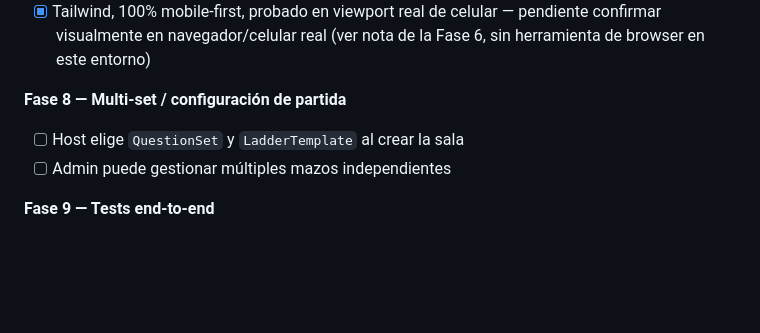
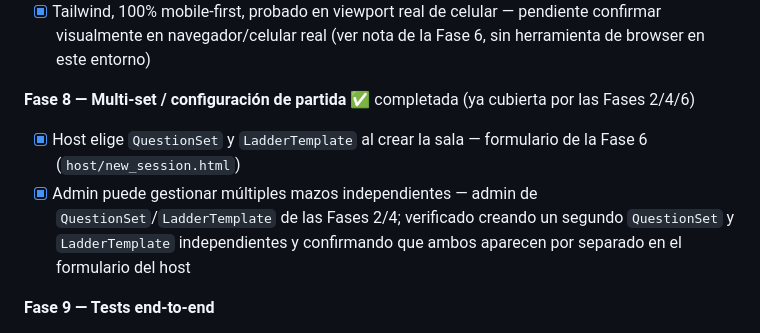
Before and after one commit to SCortesR96/TriviaMillon, a Markdown page: CLAUDE.md, the part around the change. GitHub-like rendering; blank space fills up the shorter version.

Commit message:
Fase 8: confirmar multi-set / configuracion de partida (sin codigo nuevo)
Fase 8 ya estaba cubierta por trabajo previo: el formulario de creacion de
sala de la Fase 6 (host/new_session.html) ya deja elegir QuestionSet y
LadderTemplate, y el admin de ambos modelos (Fases 2 y 4) ya permite
gestionarlos de forma independiente.

Verificado en Docker: se creo un segundo QuestionSet y un segundo
LadderTemplate independientes (via shell y confirmando los endpoints de
admin con un superusuario real por HTTP), y el formulario del host los
lista correctamente por separado junto a los ya existentes.

Co-Authored-By: Claude Sonnet 5 <noreply@anthropic.com>

```diff
--- a/CLAUDE.md
+++ b/CLAUDE.md
@@ -136,9 +136,9 @@ static/src/
 - [x] Feedback correcto/incorrecto + puntaje personal + posición en leaderboard
 - [x] Tailwind, 100% mobile-first, probado en viewport real de celular — pendiente confirmar visualmente en navegador/celular real (ver nota de la Fase 6, sin herramienta de browser en este entorno)
 
-**Fase 8 — Multi-set / configuración de partida**
-- [ ] Host elige `QuestionSet` y `LadderTemplate` al crear la sala
-- [ ] Admin puede gestionar múltiples mazos independientes
+**Fase 8 — Multi-set / configuración de partida** ✅ completada (ya cubierta por las Fases 2/4/6)
+- [x] Host elige `QuestionSet` y `LadderTemplate` al crear la sala — formulario de la Fase 6 (`host/new_session.html`)
+- [x] Admin puede gestionar múltiples mazos independientes — admin de `QuestionSet`/`LadderTemplate` de las Fases 2/4; verificado creando un segundo `QuestionSet` y `LadderTemplate` independientes y confirmando que ambos aparecen por separado en el formulario del host
 
 **Fase 9 — Tests end-to-end**
 - [ ] Suite de tests del flujo completo (crear sala → unirse varios jugadores → jugar → terminar)
```
